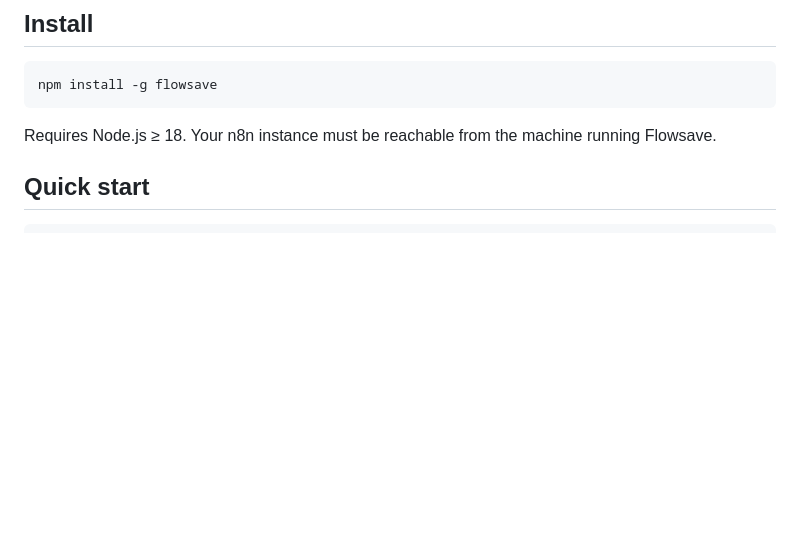
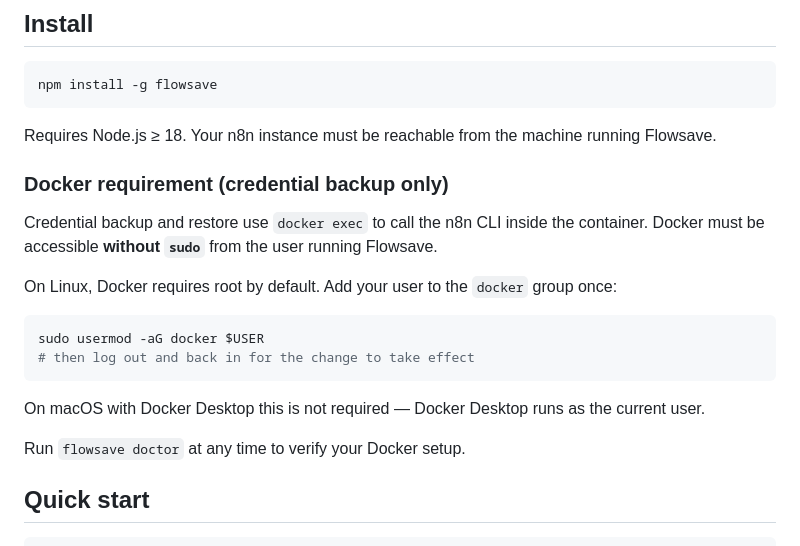
Before and after one commit to achahid19/flowsave, a Markdown page: README.md, the part around the change. Drawn GitHub-style; blank space fills up the shorter version.

Commit message:
docs: add Docker no-sudo requirement to README install section
Co-Authored-By: Claude Sonnet 4.6 <noreply@anthropic.com>

````diff
--- a/README.md
+++ b/README.md
@@ -11,6 +11,21 @@ npm install -g flowsave
 ```
 
 Requires Node.js ≥ 18. Your n8n instance must be reachable from the machine running Flowsave.
+
+### Docker requirement (credential backup only)
+
+Credential backup and restore use `docker exec` to call the n8n CLI inside the container. Docker must be accessible **without `sudo`** from the user running Flowsave.
+
+On Linux, Docker requires root by default. Add your user to the `docker` group once:
+
+```bash
+sudo usermod -aG docker $USER
+# then log out and back in for the change to take effect
+```
+
+On macOS with Docker Desktop this is not required — Docker Desktop runs as the current user.
+
+Run `flowsave doctor` at any time to verify your Docker setup.
 
 ## Quick start
 
````
